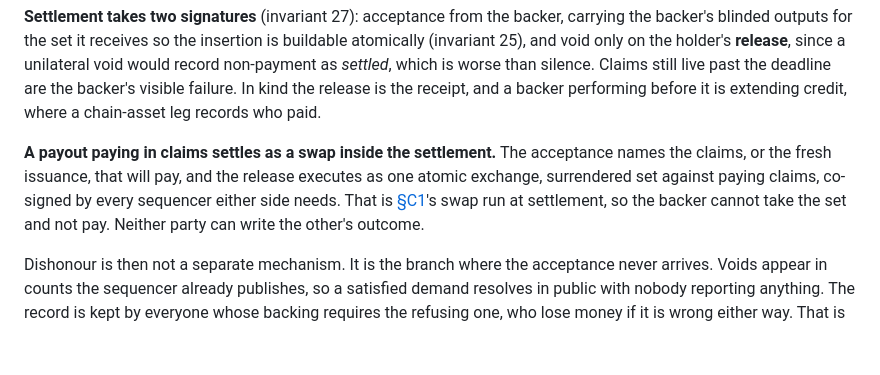
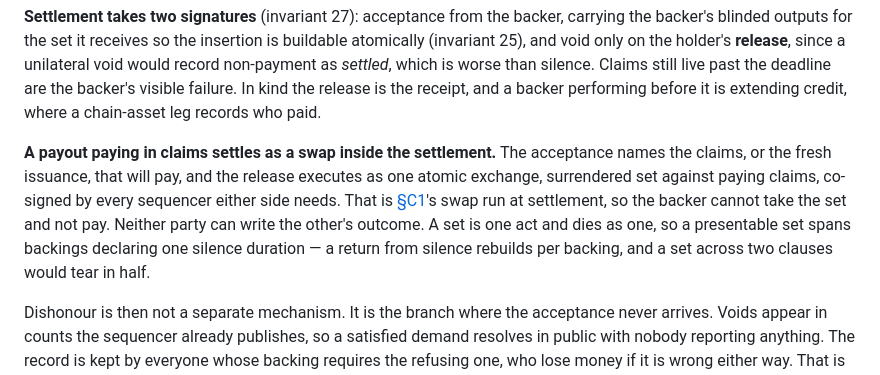
Before and after one commit to mediumofexchange/money-from-first-principles, a Markdown page: construction.md, the part around the change. Drawn GitHub-style; blank space fills up the shorter version.

Commit message:
§C3: a presentable set spans one silence clause
The return from silence rebuilds per backing (§C2b), so a set whose backings
declared different durations would have one half rebuilt and the other kept —
the one act torn. Refused at filing instead (slice 28b's sameDuration).

Co-Authored-By: Claude Fable 5 <noreply@anthropic.com>

```diff
--- a/construction.md
+++ b/construction.md
@@ -325,7 +325,7 @@ Failure to prepare is ordinary and costs a retry. Failure between decide and com
 
 **Settlement takes two signatures** (invariant 27): acceptance from the backer, carrying the backer's blinded outputs for the set it receives so the insertion is buildable atomically (invariant 25), and void only on the holder's **release**, since a unilateral void would record non-payment as *settled*, which is worse than silence. Claims still live past the deadline are the backer's visible failure. In kind the release is the receipt, and a backer performing before it is extending credit, where a chain-asset leg records who paid.
 
-**A payout paying in claims settles as a swap inside the settlement.** The acceptance names the claims, or the fresh issuance, that will pay, and the release executes as one atomic exchange, surrendered set against paying claims, co-signed by every sequencer either side needs. That is [§C1](#c1-claims-and-wallets)'s swap run at settlement, so the backer cannot take the set and not pay. Neither party can write the other's outcome.
+**A payout paying in claims settles as a swap inside the settlement.** The acceptance names the claims, or the fresh issuance, that will pay, and the release executes as one atomic exchange, surrendered set against paying claims, co-signed by every sequencer either side needs. That is [§C1](#c1-claims-and-wallets)'s swap run at settlement, so the backer cannot take the set and not pay. Neither party can write the other's outcome. A set is one act and dies as one, so a presentable set spans backings declaring one silence duration — a return from silence rebuilds per backing, and a set across two clauses would tear in half.
 
 Dishonour is then not a separate mechanism. It is the branch where the acceptance never arrives. Voids appear in counts the sequencer already publishes, so a satisfied demand resolves in public with nobody reporting anything. The record is kept by everyone whose backing requires the refusing one, who lose money if it is wrong either way. That is the alignment the sequencer lacks.
 
```
